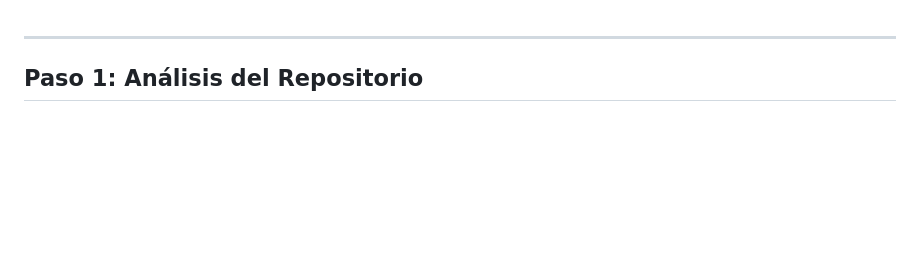
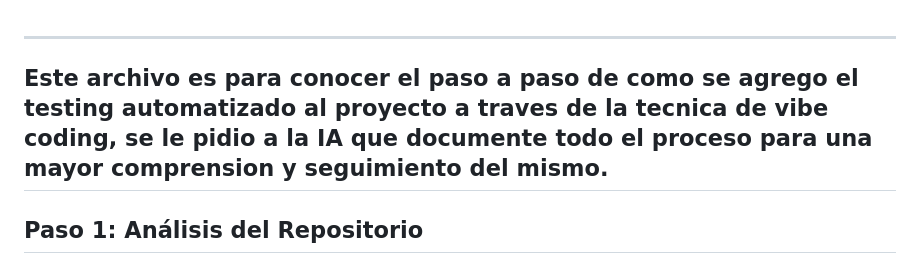
Before and after one commit to Facundotobio/Portafolio, a Markdown page: automation.md, the part around the change. GitHub-like rendering; blank space fills up the shorter version.

Commit message:
feat: cambios en automation.md

```diff
--- a/automation.md
+++ b/automation.md
@@ -1,4 +1,5 @@
 ---
+## Este archivo es para conocer el paso a paso de como se agrego el testing automatizado al proyecto a traves de la tecnica de vibe coding, se le pidio a la IA que documente todo el proceso para una mayor comprension y seguimiento del mismo.
 
 ## Paso 1: Análisis del Repositorio
 
```
